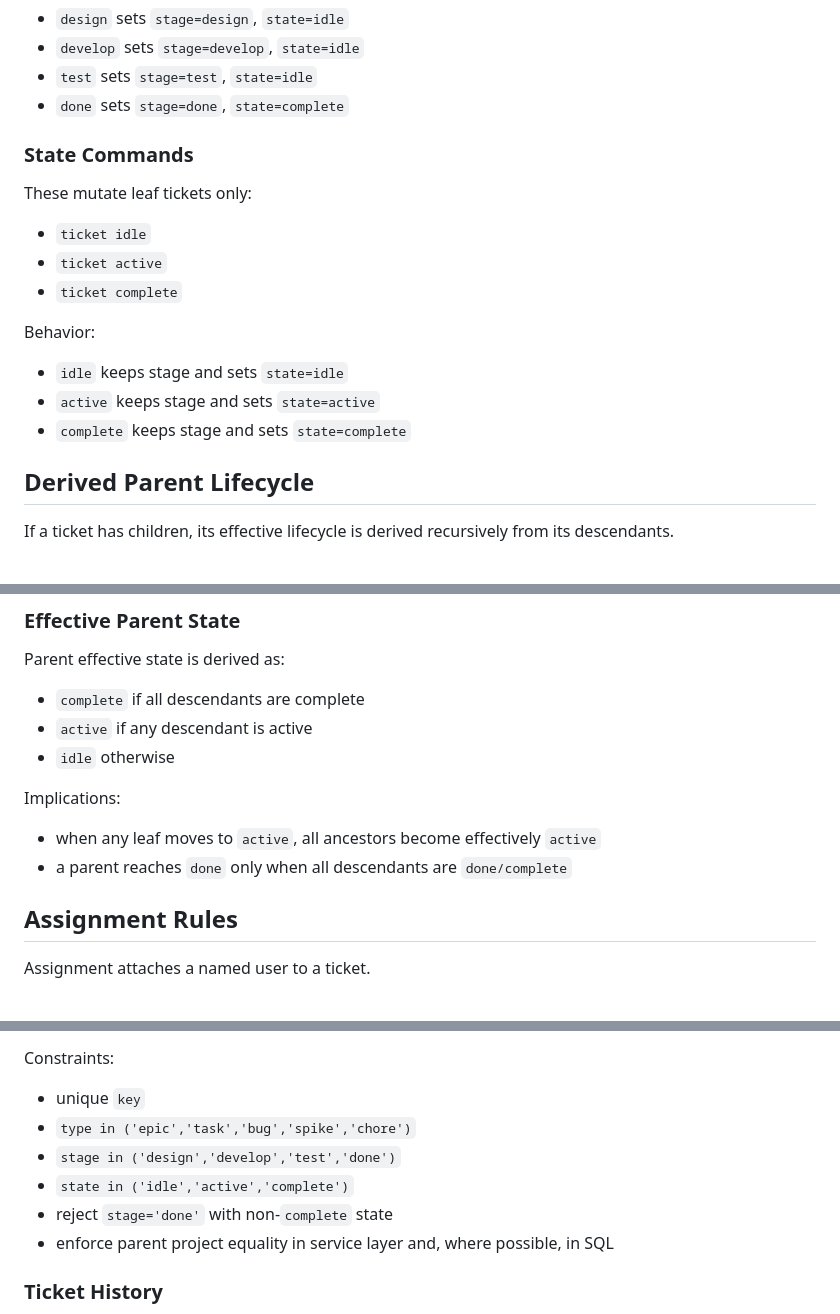
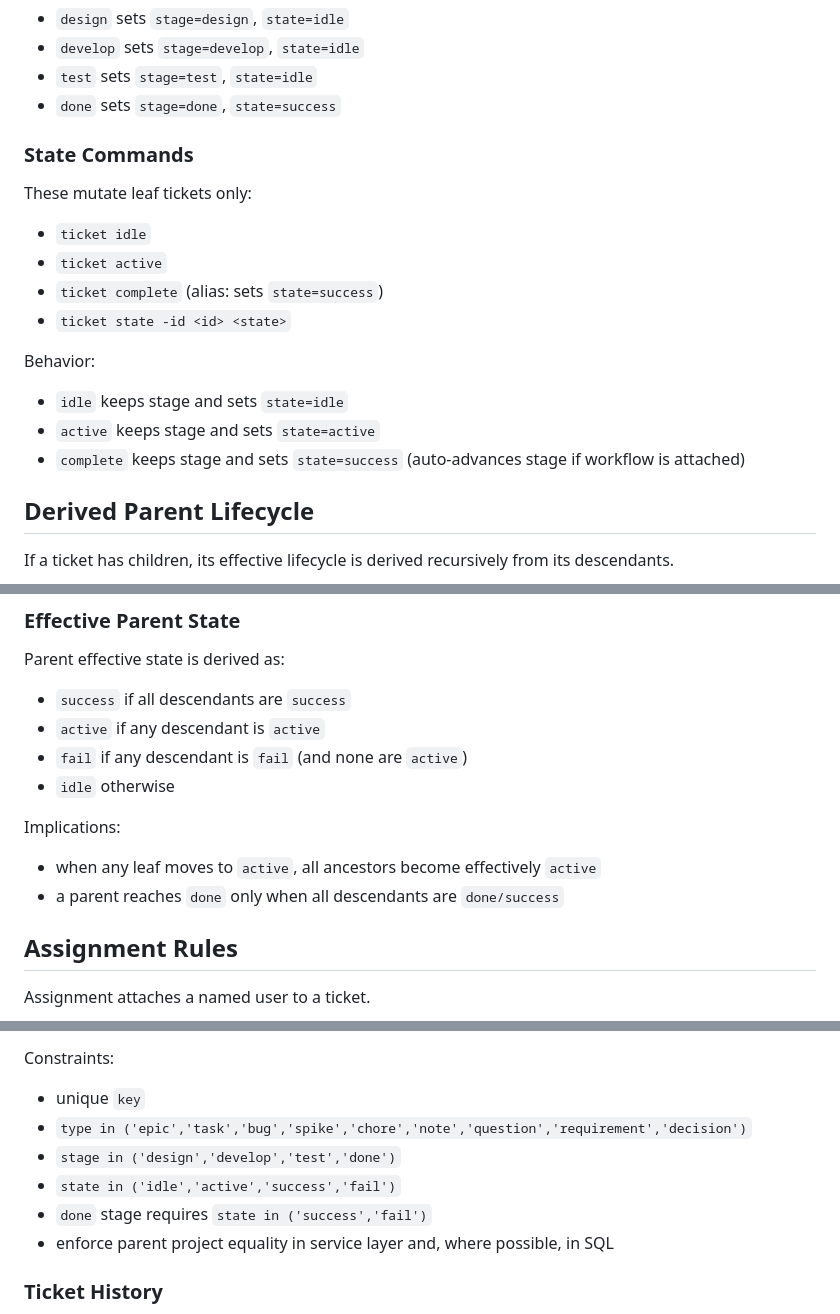
Before and after one commit to simonski/ticket, a Markdown page: SPEC.md, 3 parts joined by grey strips. Rendered like a GitHub page.

```diff
--- a/SPEC.md
+++ b/SPEC.md
@@ -272,7 +282,7 @@ Behavior:
 - `design` sets `stage=design`, `state=idle`
 - `develop` sets `stage=develop`, `state=idle`
 - `test` sets `stage=test`, `state=idle`
-- `done` sets `stage=done`, `state=complete`
+- `done` sets `stage=done`, `state=success`
 
 ### State Commands
 
@@ -280,13 +290,14 @@ These mutate leaf tickets only:
 
 - `ticket idle`
 - `ticket active`
-- `ticket complete`
+- `ticket complete` (alias: sets `state=success`)
+- `ticket state -id <id> <state>`
 
 Behavior:
 
 - `idle` keeps stage and sets `state=idle`
 - `active` keeps stage and sets `state=active`
-- `complete` keeps stage and sets `state=complete`
+- `complete` keeps stage and sets `state=success` (auto-advances stage if workflow is attached)
 
 ## Derived Parent Lifecycle
 
@@ -305,14 +316,15 @@ Stage ordering:
 
 Parent effective state is derived as:
 
-- `complete` if all descendants are complete
-- `active` if any descendant is active
+- `success` if all descendants are `success`
+- `active` if any descendant is `active`
+- `fail` if any descendant is `fail` (and none are `active`)
 - `idle` otherwise
 
 Implications:
 
 - when any leaf moves to `active`, all ancestors become effectively `active`
-- a parent reaches `done` only when all descendants are `done/complete`
+- a parent reaches `done` only when all descendants are `done/success`
 
 ## Assignment Rules
 
@@ -527,10 +539,10 @@ Tickets table must include:
 Constraints:
 
 - unique `key`
-- `type in ('epic','task','bug','spike','chore')`
+- `type in ('epic','task','bug','spike','chore','note','question','requirement','decision')`
 - `stage in ('design','develop','test','done')`
-- `state in ('idle','active','complete')`
-- reject `stage='done'` with non-`complete` state
+- `state in ('idle','active','success','fail')`
+- `done` stage requires `state in ('success','fail')`
 - enforce parent project equality in service layer and, where possible, in SQL
 
 ### Ticket History
```
Also changed, not shown: other parts of SPEC.md (+22 -12 lines), USER_GUIDE.md (+5 -5 lines).
